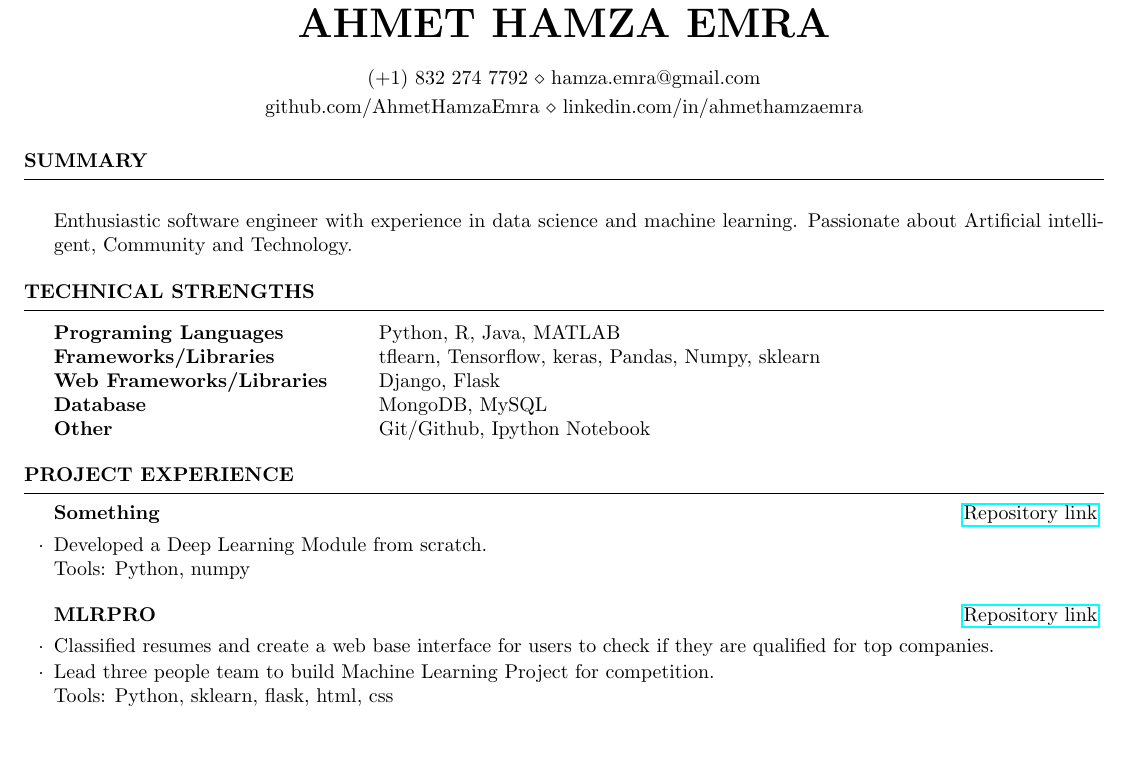
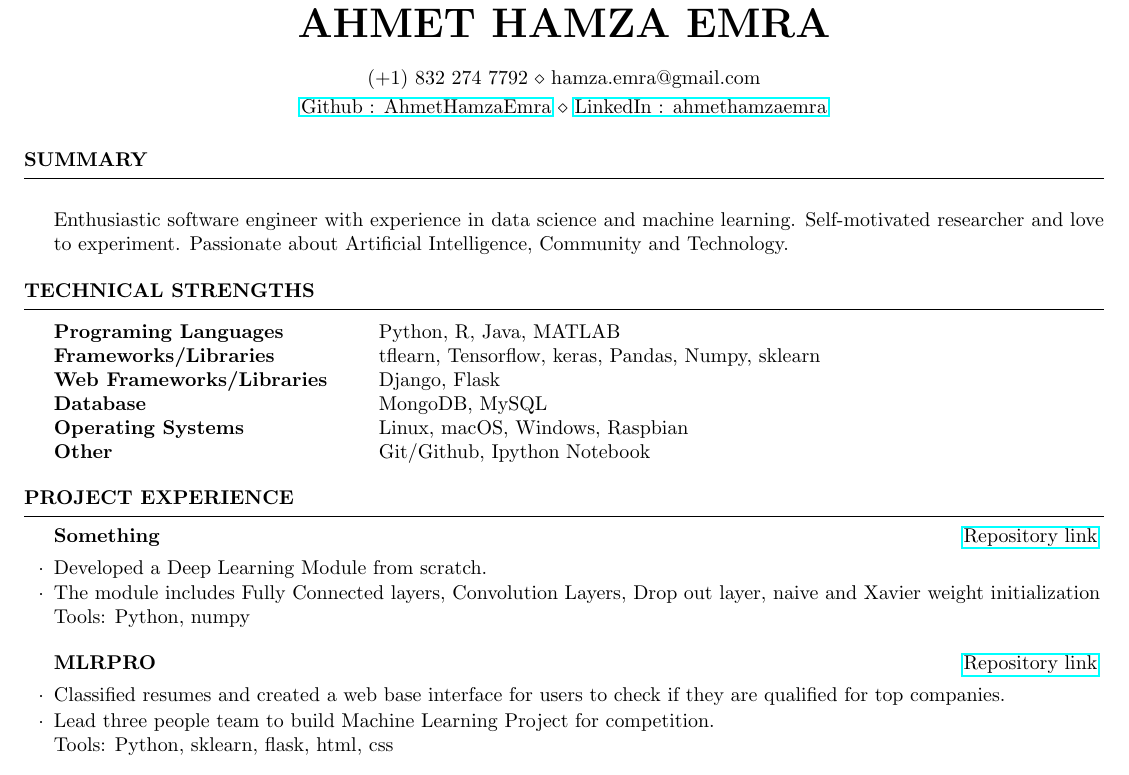
Before and after one commit to AhmetHamzaEmra/my_resume, a LaTeX CV (cv_4.tex): part of page 1 of 2, cut so that both start at the same text, the shorter picture padded with empty space. Compiled offline with pdfLaTeX.

Commit message:
Add files via upload

```diff
--- a/cv_4.tex
+++ b/cv_4.tex
@@ -24,11 +24,11 @@
 \usepackage{hyperref}
 \usepackage[left=0.5in,top=0.5in,right=0.5in,bottom=0.5in]{geometry} % Document margins
 \newcommand{\tab}[1]{\hspace{.2667\textwidth}\rlap{#1}}
-\newcommand{\itab}[1]{\hspace{0em}\rlap{#1}}
+\newcommand{\itab}[1]{\hspace{-3em}\rlap{#1}}
 \name{Ahmet Hamza EMRa} % Your name
 %\address{123 Pleasant Lane \\ City, State 12345} % Your secondary addess (optional)
 \address{(+1)~832~274~7792 \\ hamza.emra@gmail.com}% Your phone number and email
-\address{github.com/AhmetHamzaEmra \\ linkedin.com/in/ahmethamzaemra}
+\address{\href{https://github.com/AhmetHamzaEmra}{Github : AhmetHamzaEmra} \\ \href{https://linkedin.com/in/ahmethamzaemra}{LinkedIn : ahmethamzaemra}}
 \begin{document}
 
 
@@ -38,7 +38,7 @@
 
 \begin{rSection}{Summary}
 
-\item Enthusiastic software engineer with experience in data science and machine learning. Passionate about Artificial intelligent, Community and Technology.
+\item Enthusiastic software engineer with experience in data science and machine learning. Self-motivated researcher and love to experiment. Passionate about Artificial Intelligence, Community and Technology.
 
 \end{rSection}
 
@@ -53,6 +53,7 @@ Programing Languages & Python, R, Java, MATLAB \\
 Frameworks/Libraries & tflearn, Tensorflow, keras, Pandas, Numpy, sklearn \\
 Web Frameworks/Libraries & Django, Flask \\
 Database & MongoDB, MySQL \\
+Operating Systems & Linux, macOS, Windows, Raspbian \\
 Other & Git/Github, Ipython Notebook
 
 \end{tabular}
@@ -67,13 +68,14 @@ Other & Git/Github, Ipython Notebook
 %------------------------------------------------
 \begin{rSubsection}{Something}{\href{https://github.com/AhmetHamzaEmra/Something}{Repository link}}{}{}
 \item Developed a Deep Learning Module from scratch.
+\item The module includes Fully Connected layers, Convolution Layers, Drop out layer, naive and Xavier weight initialization
 \\ Tools: Python, numpy
 
 \end{rSubsection}
 
 %------------------------------------------------
 \begin{rSubsection}{MLRPRO}{\href{https://github.com/AhmetHamzaEmra/MLRPRO}{Repository link}}{}{}
-\item Classified resumes and create a web base interface for users to check if they are qualified for top companies.
+\item Classified resumes and created a web base interface for users to check if they are qualified for top companies.
 \item Lead three people team to build Machine Learning Project for competition.
 \\ Tools: Python, sklearn, flask, html, css
 
```
